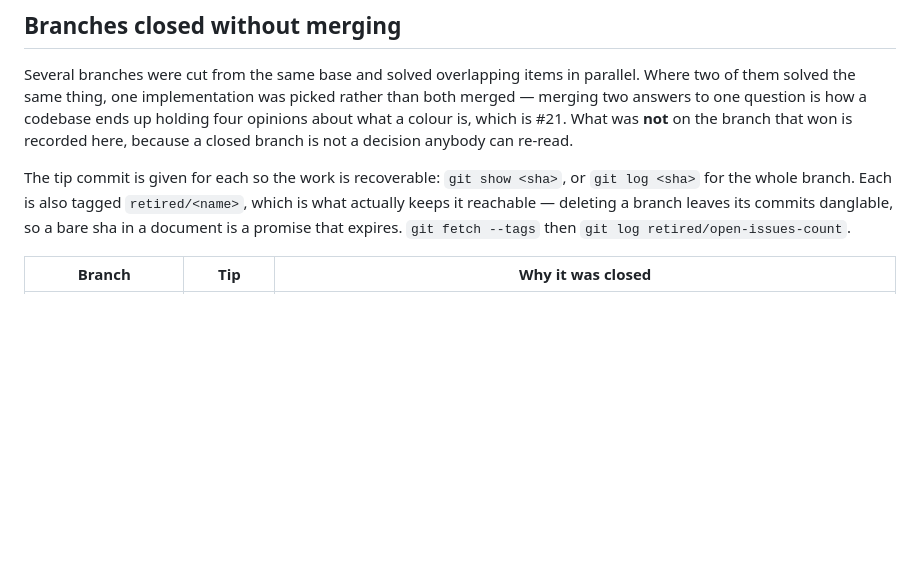
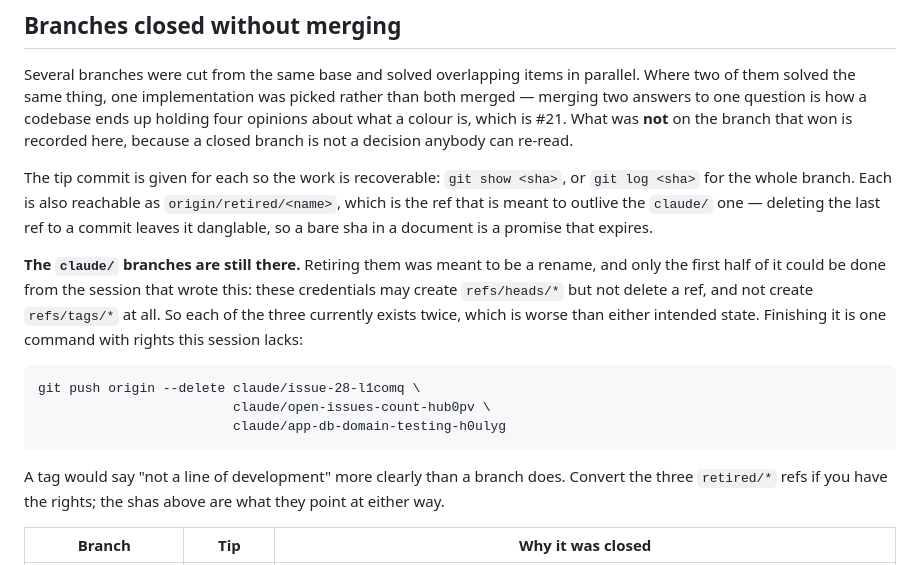
Before and after one commit to Sky-SRCR/Lummi-Bay-Market, a Markdown page: docs/reviewed-decisions.md, the part around the change. Rendered like a GitHub page; blank space fills up the shorter version.

Commit message:
Record what closing the three branches could and could not do
Retiring them was meant to be a rename: create retired/<name> at the tip, then
delete the claude/ branch. Only the first half is possible from here — these
credentials may create refs/heads/* but may not delete a ref, and may not create
refs/tags/* at all, so the tag that would have said "not a line of development"
was refused with a 403 and so was every deletion.

That leaves each of the three existing twice, which is worse than either
intended state, so it is written down with the one command that finishes it
rather than left for somebody to find. The claim that the tips were tagged is
removed; it was not true.

Co-Authored-By: Claude Opus 5 <noreply@anthropic.com>
Claude-Session: https://claude.ai/code/session_01HHYcuPWNSpnxtEwaUvaZgC

````diff
--- a/docs/reviewed-decisions.md
+++ b/docs/reviewed-decisions.md
@@ -212,10 +212,25 @@ four opinions about what a colour is, which is #21. What was **not** on the bran
 won is recorded here, because a closed branch is not a decision anybody can re-read.
 
 The tip commit is given for each so the work is recoverable: `git show <sha>`, or
-`git log <sha>` for the whole branch. Each is also tagged `retired/<name>`, which is
-what actually keeps it reachable — deleting a branch leaves its commits danglable, so
-a bare sha in a document is a promise that expires. `git fetch --tags` then
-`git log retired/open-issues-count`.
+`git log <sha>` for the whole branch. Each is also reachable as `origin/retired/<name>`,
+which is the ref that is meant to outlive the `claude/` one — deleting the last ref to
+a commit leaves it danglable, so a bare sha in a document is a promise that expires.
+
+**The `claude/` branches are still there.** Retiring them was meant to be a rename, and
+only the first half of it could be done from the session that wrote this: these
+credentials may create `refs/heads/*` but not delete a ref, and not create
+`refs/tags/*` at all. So each of the three currently exists twice, which is worse than
+either intended state. Finishing it is one command with rights this session lacks:
+
+```
+git push origin --delete claude/issue-28-l1comq \
+                         claude/open-issues-count-hub0pv \
+                         claude/app-db-domain-testing-h0ulyg
+```
+
+A tag would say "not a line of development" more clearly than a branch does. Convert
+the three `retired/*` refs if you have the rights; the shas above are what they point
+at either way.
 
 | Branch | Tip | Why it was closed |
 |--------|-----|-------------------|
````
